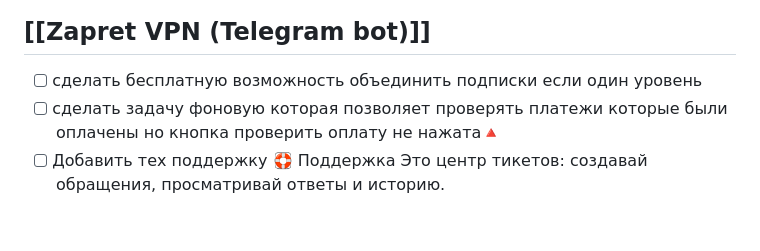
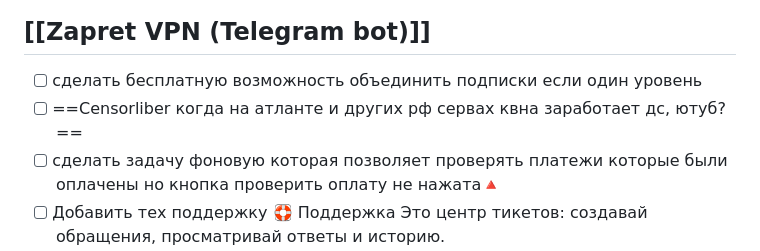
Before and after one commit to youtubediscord/todo, a Markdown page: Zapret/Дорожная карта.md, the part around the change. GitHub-like rendering; blank space fills up the shorter version.

```diff
--- a/Zapret/Дорожная карта.md
+++ b/Zapret/Дорожная карта.md
@@ -79,6 +79,7 @@
 
 ## [[Zapret VPN (Telegram bot)]]
 - [ ] сделать бесплатную возможность объединить подписки если один уровень
+- [ ] ==Censorliber когда на атланте и других рф сервах квна заработает дс, ютуб?==
 - [ ] сделать задачу фоновую которая позволяет проверять платежи которые были оплачены но кнопка проверить оплату не нажата🔺
 - [ ] Добавить тех поддержку
       🛟 Поддержка
```
